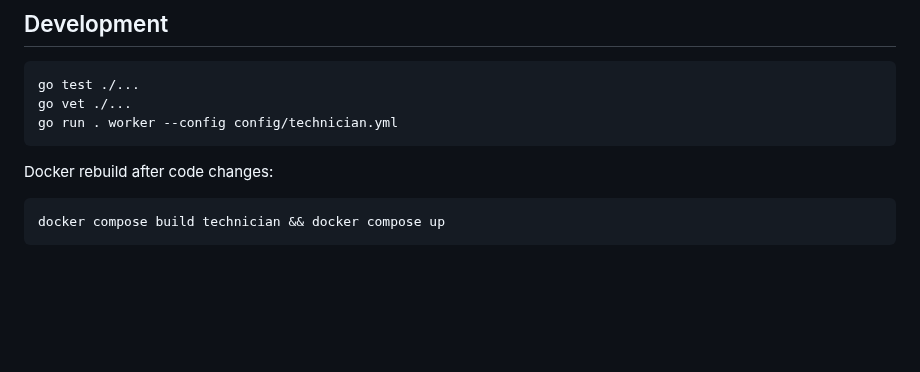
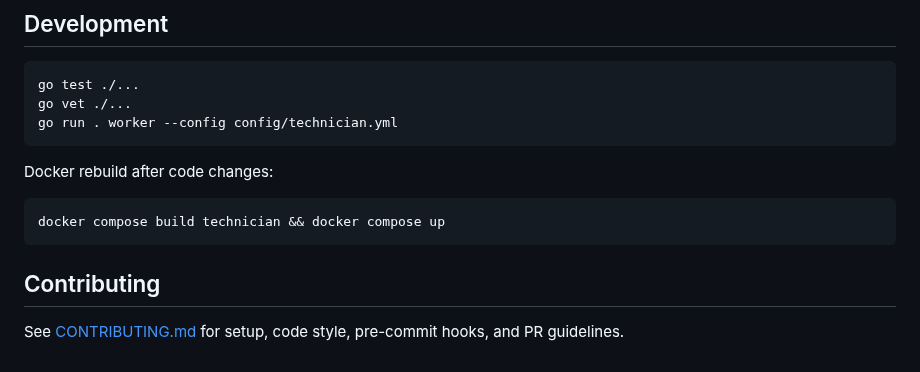
Before and after one commit to jesseheady/technician, a Markdown page: README.md, the part around the change. GitHub-like rendering; blank space fills up the shorter version.

Commit message:
Add CONTRIBUTING.md and link from README

````diff
--- a/README.md
+++ b/README.md
@@ -129,3 +129,7 @@ Docker rebuild after code changes:
 ```bash
 docker compose build technician && docker compose up
 ```
+
+## Contributing
+
+See [CONTRIBUTING.md](CONTRIBUTING.md) for setup, code style, pre-commit hooks, and PR guidelines.
````
Also changed, not shown: CONTRIBUTING.md (added, +41 -0 lines).
